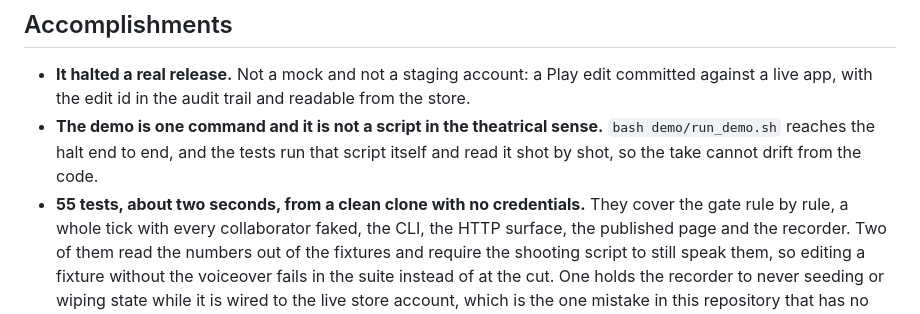
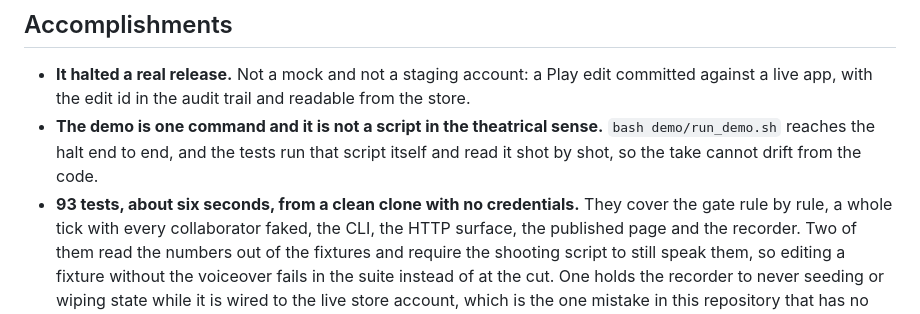
Before and after one commit to jtmuller5/rollout-marshal, a Markdown page: SUBMISSION.md, the part around the change. Rendered like a GitHub page.

```diff
--- a/SUBMISSION.md
+++ b/SUBMISSION.md
@@ -150,7 +150,7 @@ part of the record.
 - **The demo is one command and it is not a script in the theatrical sense.** `bash
   demo/run_demo.sh` reaches the halt end to end, and the tests run that script itself and
   read it shot by shot, so the take cannot drift from the code.
-- **55 tests, about two seconds, from a clean clone with no credentials.** They cover the
+- **93 tests, about six seconds, from a clean clone with no credentials.** They cover the
   gate rule by rule, a whole tick with every collaborator faked, the CLI, the HTTP surface,
   the published page and the recorder. Two of them read the numbers out of the fixtures and
   require the shooting script to still speak them, so editing a fixture without the
```
Also changed, not shown: README.md (+2 -2 lines), notes/criteria-map.md (added, +137 -0 lines).
